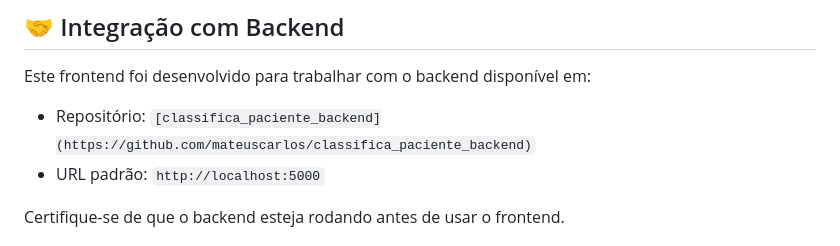
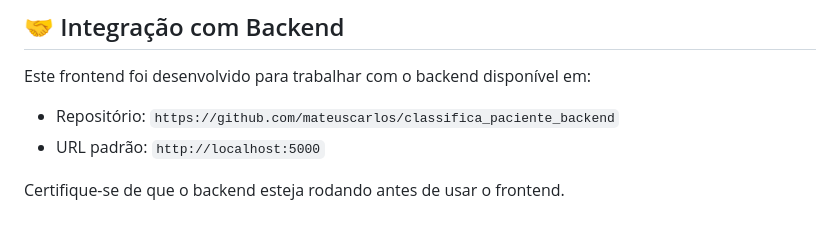
Before and after one commit to mateuscarlos/classifica_paciente_frontend, a Markdown page: README.md, the part around the change printed below. Rendered like a GitHub page.

```diff
--- a/README.md
+++ b/README.md
@@ -193,7 +193,7 @@ Envia dados para classificação
 ## 🤝 Integração com Backend
 
 Este frontend foi desenvolvido para trabalhar com o backend disponível em:
-- Repositório: `[classifica_paciente_backend](https://github.com/mateuscarlos/classifica_paciente_backend)`
+- Repositório: `https://github.com/mateuscarlos/classifica_paciente_backend`
 - URL padrão: `http://localhost:5000`
 
 Certifique-se de que o backend esteja rodando antes de usar o frontend.
```
Also changed, not shown: other parts of README.md (+1 -1 lines).
